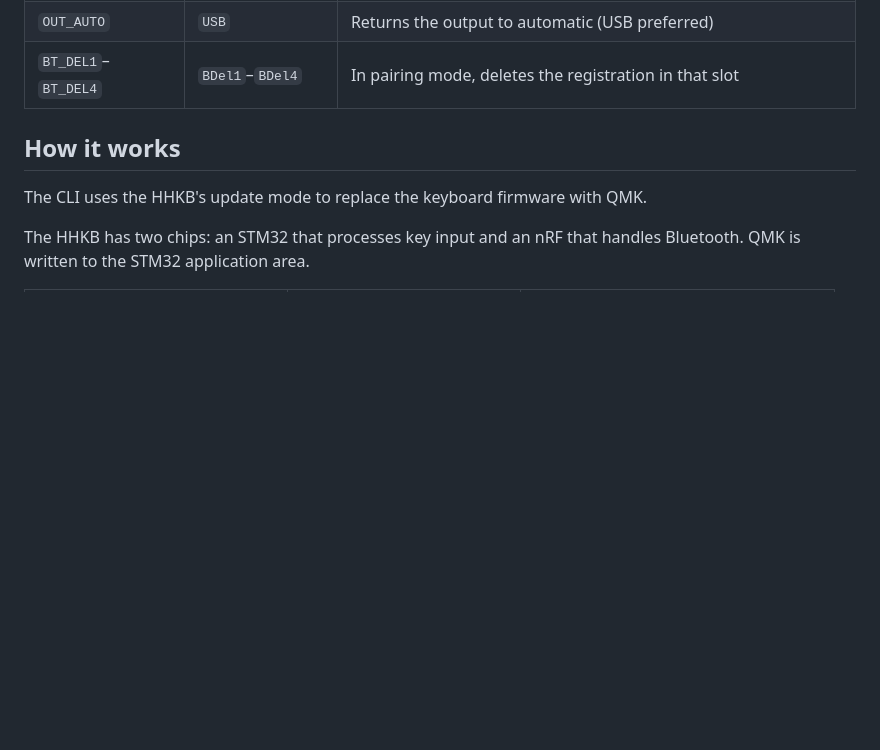
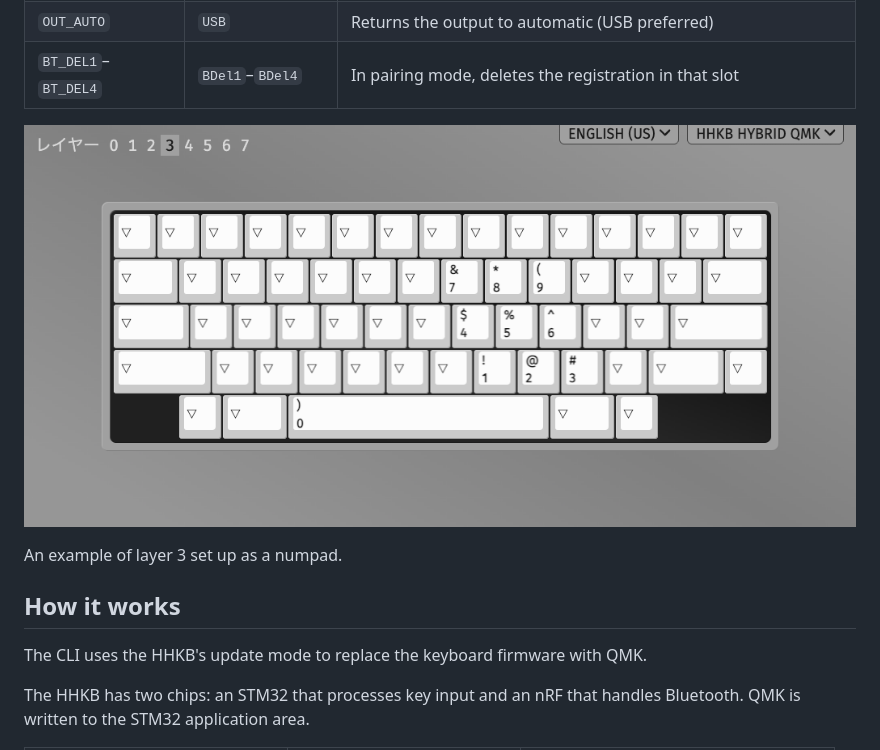
Before and after one commit to shinespark/hhkb_hybrid_qmk, a Markdown page: README.md, the part around the change. Rendered like a GitHub page; pictures changed too: docs/images/via-numpad-layer.png (added); blank space fills up the shorter version.

```diff
--- a/README.md
+++ b/README.md
@@ -45,6 +45,10 @@ An example of Bluetooth keys assigned to layer 2. The Custom tab at the bottom o
 | `BT_CANCEL` | `PCan` | Cancels pairing mode |
 | `OUT_AUTO` | `USB` | Returns the output to automatic (USB preferred) |
 | `BT_DEL1`–`BT_DEL4` | `BDel1`–`BDel4` | In pairing mode, deletes the registration in that slot |
+
+![VIA numpad layer screen](docs/images/via-numpad-layer.png)
+
+An example of layer 3 set up as a numpad.
 
 ## How it works
 
```
Also changed, not shown: README.ja.md (+4 -0 lines).
